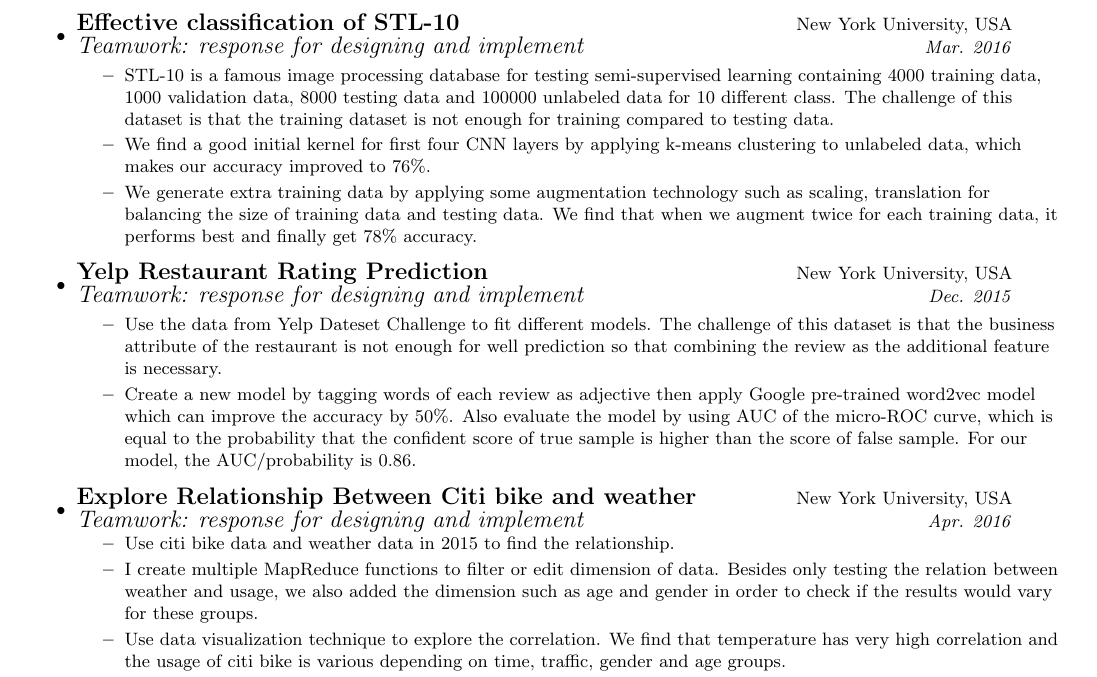
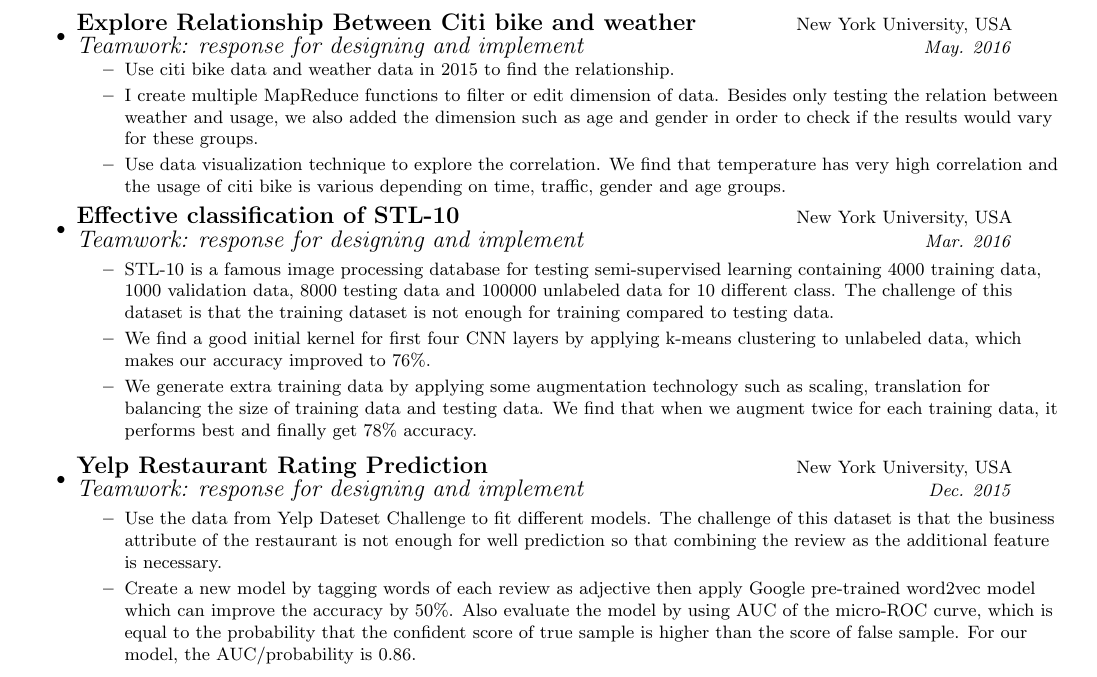
Before and after one commit to zw1074/zw1074.github.io, a LaTeX CV (files/Zihao_Wang_CV.tex): part of page 2 of 2, cut so that both start at the same text. Compiled offline with pdfLaTeX.

Commit message:
Modify CV

```diff
--- a/files/Zihao_Wang_CV.tex
+++ b/files/Zihao_Wang_CV.tex
@@ -178,6 +178,13 @@
 				\resitem{The smaller set of interesting pairs includes over 95\% ground truth. And we finally get 99.4\% accuracy with our fine tunning classifier.}
 			\end{itemize}
 				\newpage
+
+				\item \ressubheading{\normalsize Explore Relationship Between Citi bike and weather}{New York University, USA}{\normalsize Teamwork: response for designing and implement}{May. 2016}
+				\begin{itemize}
+					\resitem{Use citi bike data and weather data in 2015 to find the relationship.}
+					\resitem{I create multiple MapReduce functions to filter or edit dimension of data. Besides only testing the relation between weather and usage, we also added the dimension such as age and gender in order to check if the results would vary for these groups.}
+					\resitem{Use data visualization technique to explore the correlation. We find that temperature has very high correlation and the usage of citi bike is various depending on time, traffic, gender and age groups.}
+				\end{itemize}
 			\item \ressubheading{{\normalsize Effective classification of STL-10}}{New York University, USA}{\normalsize Teamwork: response for designing and implement}{Mar. 2016}
 
 			\begin{itemize}
@@ -192,13 +199,6 @@
 						\resitem{Use the data from Yelp Dateset Challenge to fit different models. The challenge of this dataset is that the business attribute of the restaurant is not enough for well prediction so that combining the review as the additional feature is necessary.}
 						\resitem{Create a new model by tagging words of each review as adjective then apply Google pre-trained word2vec model which can improve the accuracy by 50\%. Also evaluate the model by using AUC of the micro-ROC curve, which is equal to the probability that the confident score of true sample is higher than the score of false sample. For our model, the AUC/probability is 0.86.}
 					\end{itemize}
-
-				\item \ressubheading{\normalsize Explore Relationship Between Citi bike and weather}{New York University, USA}{\normalsize Teamwork: response for designing and implement}{Apr. 2016}
-				\begin{itemize}
-					\resitem{Use citi bike data and weather data in 2015 to find the relationship.}
-					\resitem{I create multiple MapReduce functions to filter or edit dimension of data. Besides only testing the relation between weather and usage, we also added the dimension such as age and gender in order to check if the results would vary for these groups.}
-					\resitem{Use data visualization technique to explore the correlation. We find that temperature has very high correlation and the usage of citi bike is various depending on time, traffic, gender and age groups.}
-				\end{itemize}
 
 				\item \ressubheading{\normalsize Apply Streamline-Diffusion Method to Burgers Equation}{Nanjing University, CHN}{\normalsize Undergraduate Thesis: response for designing and implement}{May. 2015}
 				\begin{itemize}
```
Also changed, not shown: files/Zihao_Wang_CV.pdf, 2 other files.
